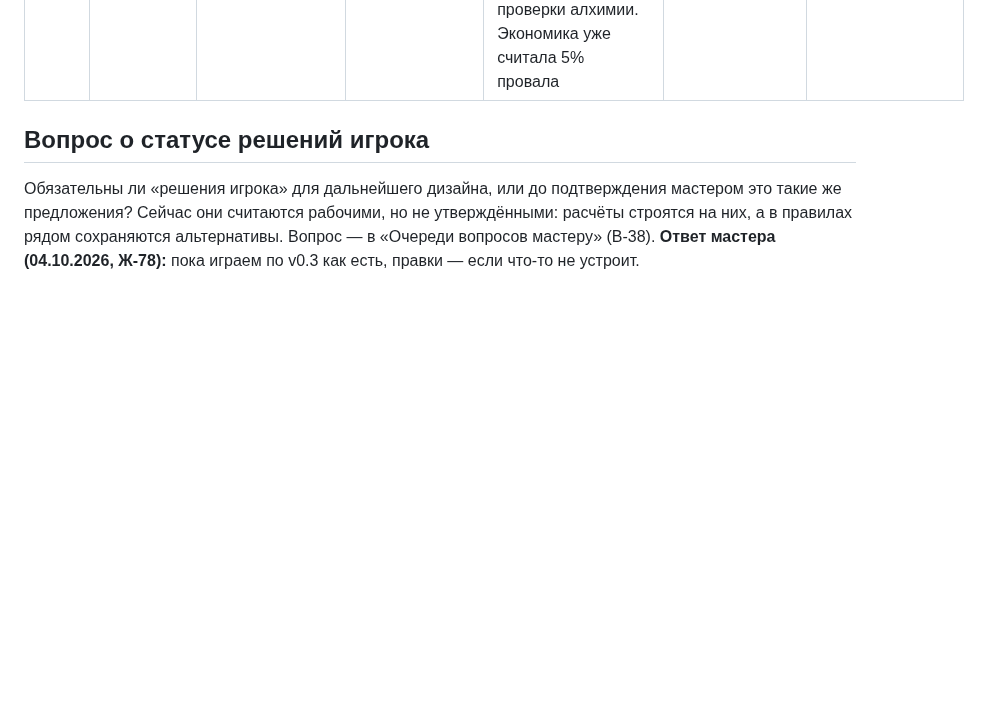
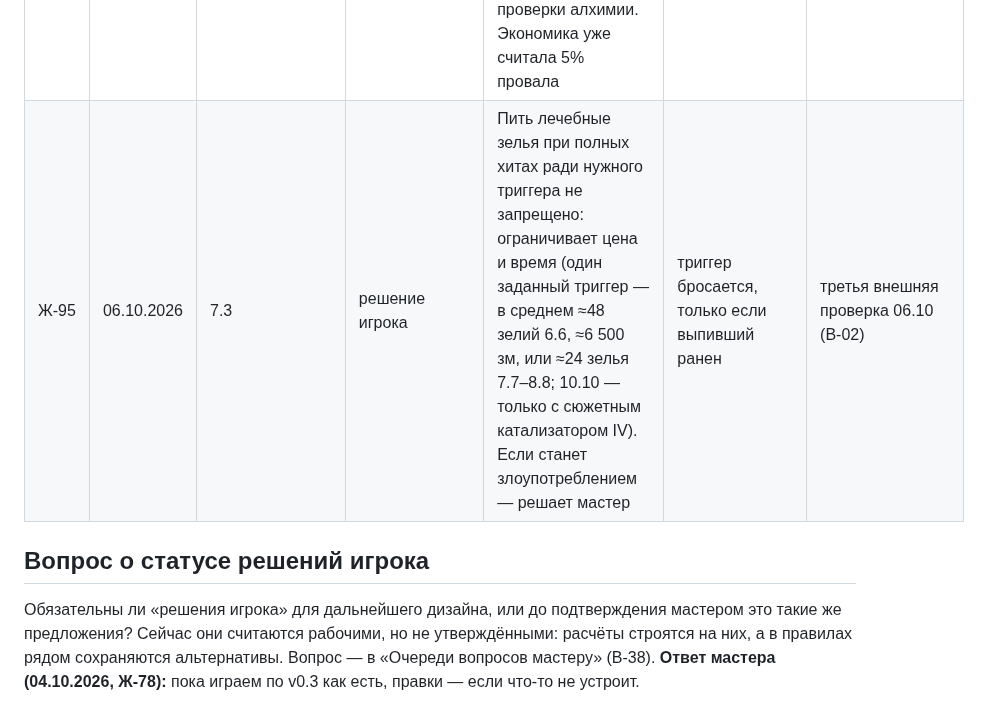
Before and after one commit to harana3737-dot/Alcemy, a Markdown page: Журнал решений.md, the part around the change. Drawn GitHub-style; blank space fills up the shorter version.

Commit message:
Ж-95: фарм триггеров не запрещаем, ограничивают цена и время
Co-Authored-By: Claude Opus 5.5 <noreply@anthropic.com>
Claude-Session: https://claude.ai/code/session_01R213iRVjUWMEfZssNk4Min

```diff
--- a/Журнал решений.md
+++ b/Журнал решений.md
@@ -117,6 +117,7 @@
 | Ж-92 | 06.10.2026 | 8.12 | решение игрока | Свои бонусы контрольного яда: на 5+ — экономия трав (половина), сильная привязка (+1), незаметное, долгое нанесение (до 4 часов на оружии); на 20 — ещё одна доза, два бонуса, крепкая привязка (+2). Общий список бонусов для всех классов не вводится: помощник и так показывает только нужный класс | общий список бонусов на все классы | вторая внешняя проверка 06.10 |
 | Ж-93 | 06.10.2026 | 8.12 | решение игрока | Щадящая на длительной области защищает выбранных всё время, включая повторные спасброски. Затяжная мгновенная склянка: в начале следующего хода бросающего — половина кубов урона (вниз, без плоского бонуса) всем в области, новый спасбросок, щадящая и сопротивления действуют. Широкая склянка может захватить цель, которая не помещалась в обычную область (Силовая клетка) | — | вторая внешняя проверка 06.10 |
 | Ж-94 | 06.10.2026 | 5.2 | решение игрока | Натуральная 1 на проверке нестабильности катализатора — всегда провал (даже если сумма проходит СЛ) и осечка, как у любой проверки алхимии. Экономика уже считала 5% провала | — | третья внешняя проверка 06.10 (A-06) |
+| Ж-95 | 06.10.2026 | 7.3 | решение игрока | Пить лечебные зелья при полных хитах ради нужного триггера не запрещено: ограничивает цена и время (один заданный триггер — в среднем ≈48 зелий 6.6, ≈6 500 зм, или ≈24 зелья 7.7–8.8; 10.10 — только с сюжетным катализатором IV). Если станет злоупотреблением — решает мастер | триггер бросается, только если выпивший ранен | третья внешняя проверка 06.10 (B-02) |
 
 ## Вопрос о статусе решений игрока
 
```
